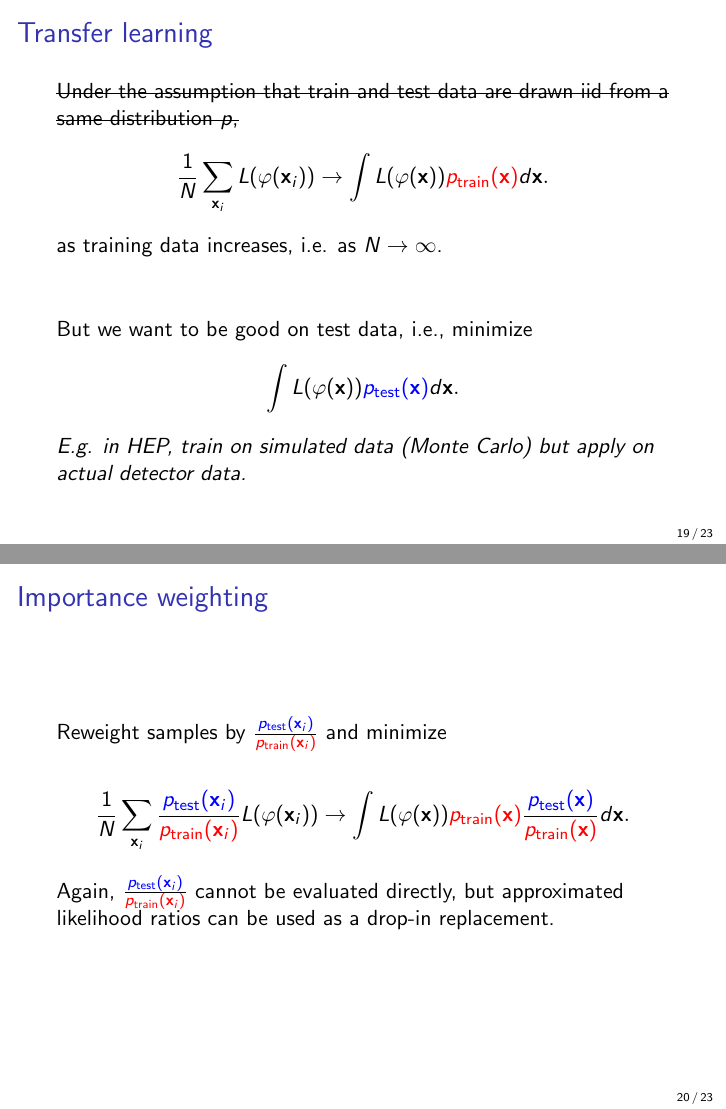
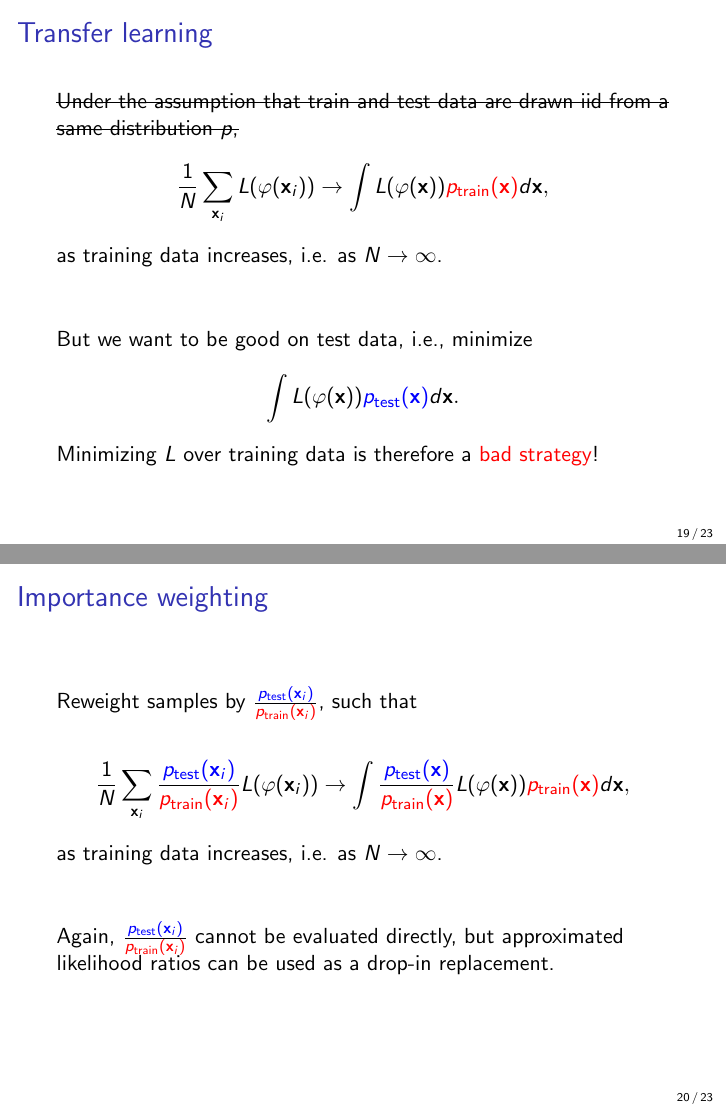
Before and after one commit to glouppe/talk-approximating-likelihood-ratios-with-classifiers, LaTeX slides (slides-long.tex): pages 19 and 20 of 24, joined at a grey line. Compiled offline with pdfLaTeX.

Commit message:
small changes

```diff
--- a/slides-long.tex
+++ b/slides-long.tex
@@ -432,3 +435,5 @@ MLHEP, Lund}
+    Minimizing $L$ over training data is therefore a {\color{blue} good strategy}.
+
 
 \end{frame}
 
@@ -436,7 +441,7 @@ MLHEP, Lund}
     \frametitle{Transfer learning}
 
     \sout{Under the assumption that train and test data are drawn iid from a same distribution $p$,}
-    $$\frac{1}{N} \sum_{\mathbf{x}_i} L(\varphi(\mathbf{x}_i)) \to \int L(\varphi(\mathbf{x})) {\color{red} p_\text{train}(\mathbf{x})} d\mathbf{x}.$$
+    $$\frac{1}{N} \sum_{\mathbf{x}_i} L(\varphi(\mathbf{x}_i)) \to \int L(\varphi(\mathbf{x})) {\color{red} p_\text{train}(\mathbf{x})} d\mathbf{x},$$
     as training data increases, i.e. as $N \to \infty$.
 
     \vspace{1cm}
@@ -444,15 +449,19 @@ MLHEP, Lund}
     But we want to be good on test data, i.e., minimize
     $$\int L(\varphi(\mathbf{x})) {\color{blue} p_\text{test}(\mathbf{x})} d\mathbf{x}.$$
 
-    \textit{E.g. in HEP, train on simulated data (Monte Carlo) but apply on actual detector data.}
+    Minimizing $L$ over training data is therefore a {\color{red} bad strategy}!
+
 \end{frame}
 
 \begin{frame}
     \frametitle{Importance weighting}
 
-    Reweight samples by $\frac{\color{blue} p_\text{test}(\mathbf{x}_i)}{\color{red} p_\text{train}(\mathbf{x}_i)}$ and minimize
+    Reweight samples by $\frac{\color{blue} p_\text{test}(\mathbf{x}_i)}{\color{red} p_\text{train}(\mathbf{x}_i)}$, such that
 
-    $$\frac{1}{N} \sum_{\mathbf{x}_i} \frac{\color{blue} p_\text{test}(\mathbf{x}_i)}{\color{red} p_\text{train}(\mathbf{x}_i)}  L(\varphi(\mathbf{x}_i)) \to \int L(\varphi(\mathbf{x})) {\color{red} p_\text{train}(\mathbf{x})} \frac{\color{blue}  p_\text{test}(\mathbf{x})}{\color{red} p_\text{train}(\mathbf{x})} d\mathbf{x}. $$
+    $$\frac{1}{N} \sum_{\mathbf{x}_i} \frac{\color{blue} p_\text{test}(\mathbf{x}_i)}{\color{red} p_\text{train}(\mathbf{x}_i)}  L(\varphi(\mathbf{x}_i)) \to \int \frac{\color{blue}  p_\text{test}(\mathbf{x})}{\color{red} p_\text{train}(\mathbf{x})} L(\varphi(\mathbf{x})) {\color{red} p_\text{train}(\mathbf{x})}  d\mathbf{x},$$
+    as training data increases, i.e. as $N \to \infty$.
+
+    \vspace{1cm}
 
     Again, $\frac{\color{blue} p_\text{test}(\mathbf{x}_i)}{\color{red} p_\text{train}(\mathbf{x}_i)}$ cannot be evaluated directly, but approximated likelihood ratios can be used as a drop-in replacement.
 \end{frame}
```
Also changed, not shown: slides-long.pdf, slides-long.tex (5 more changed lines).
